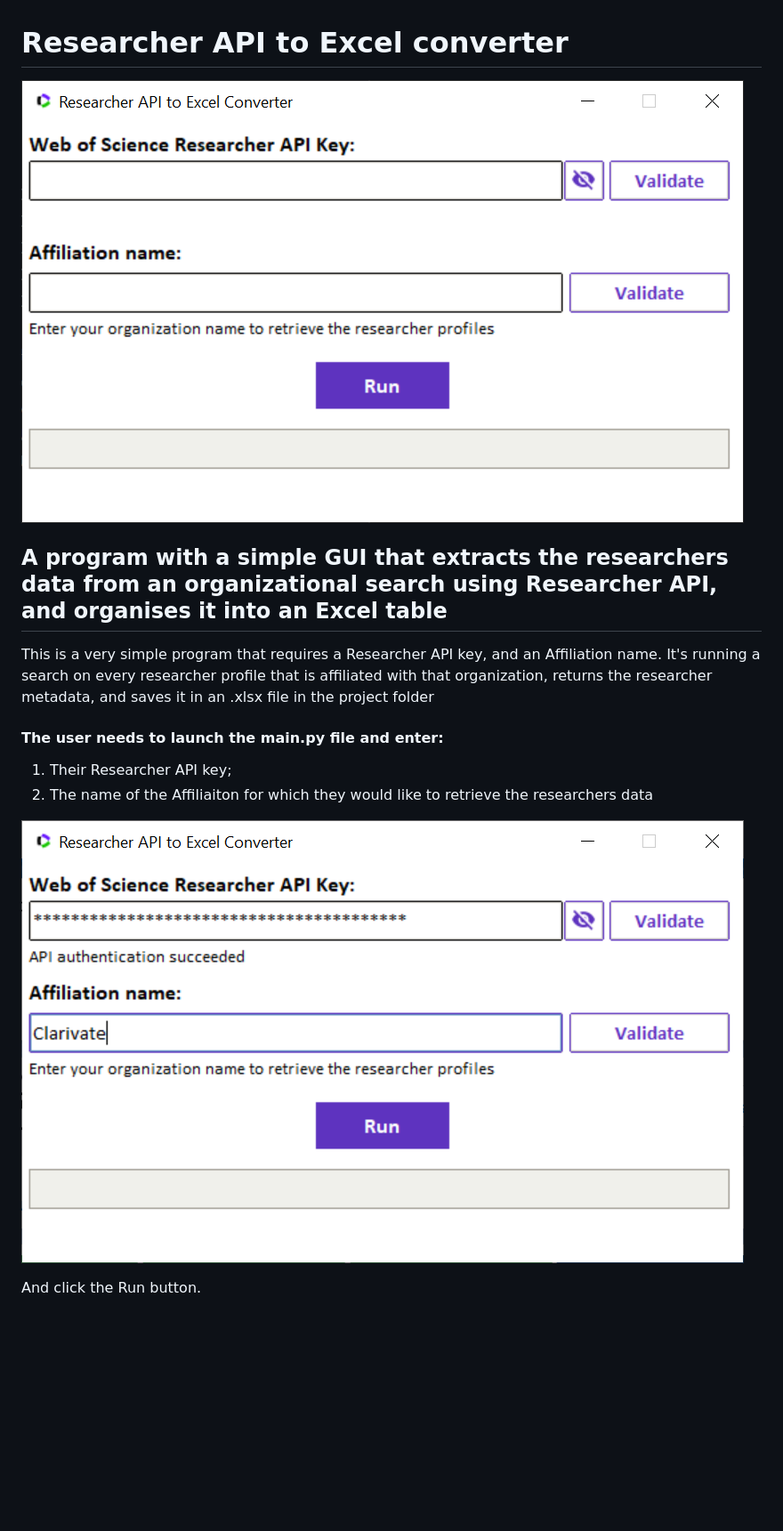
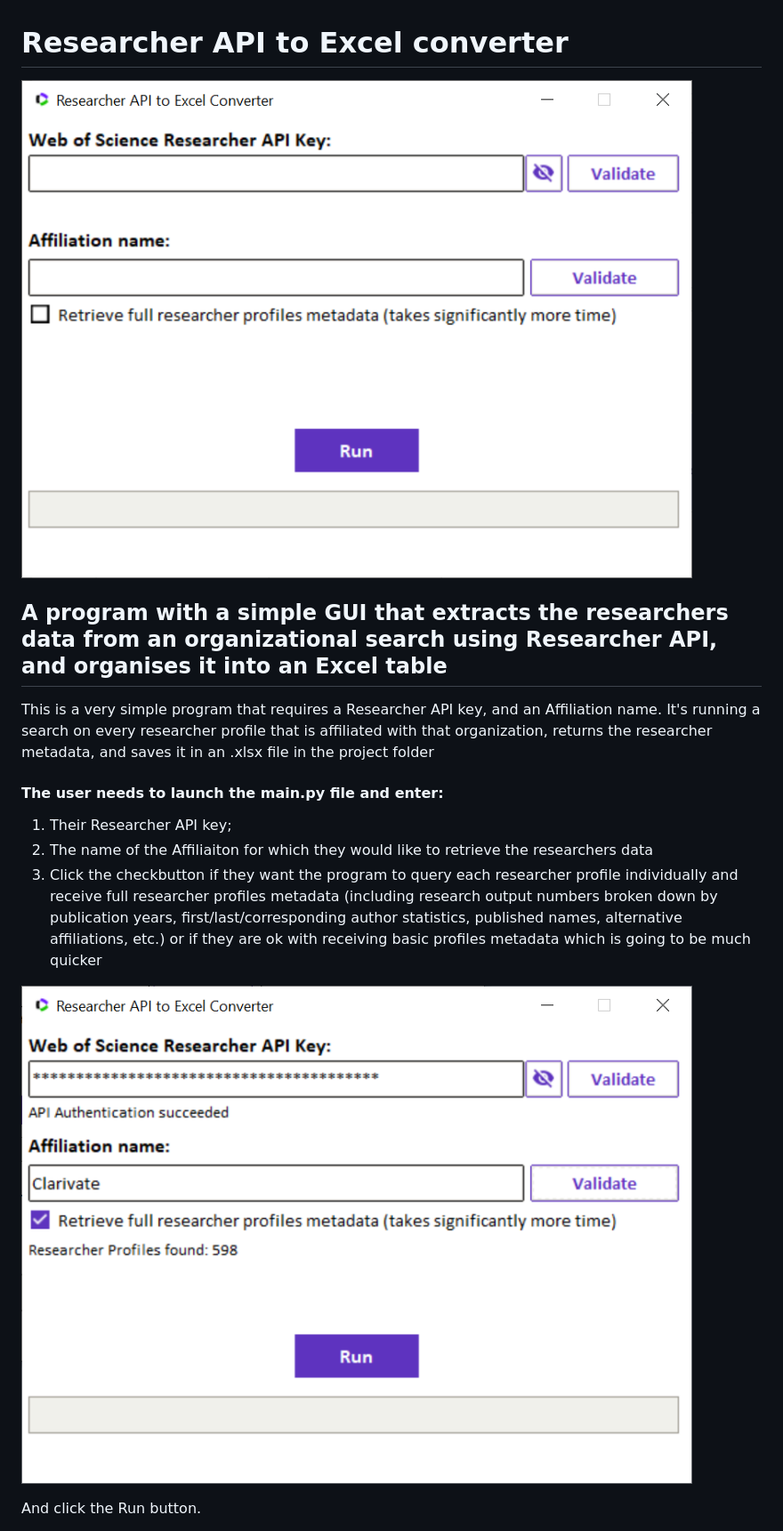
Before and after one commit to clarivate/wos_api_usecases, a Markdown page: researcher-api-excel-converter/Readme.md, the part around the change printed below. Shown: that part at 89% size. Rendered like a GitHub page; pictures changed too: researcher-api-excel-converter/screenshots/GUI.png, researcher-api-excel-converter/screenshots/GUI2.png; blank space fills up the shorter version.

Commit message:
Added an option to retrieve full researcher profiles metadata (but it takes longer time to retrieve, and has higher chances of exceeding the daily API requests limit)

```diff
--- a/researcher-api-excel-converter/Readme.md
+++ b/researcher-api-excel-converter/Readme.md
@@ -11,6 +11,7 @@ This is a very simple program that requires a Researcher API key, and an Affilia
 #### The user needs to launch the main.py file and enter:
 1. Their Researcher API key;
 2. The name of the Affiliaiton for which they would like to retrieve the researchers data
+3. Click the checkbutton if they want the program to query each researcher profile individually and receive full researcher profiles metadata (including research output numbers broken down by publication years, first/last/corresponding author statistics, published names, alternative affiliations, etc.) or if they are ok with receiving basic profiles metadata which is going to be much quicker
 
 ![Screenshot](/researcher-api-excel-converter/screenshots/GUI2.png)
 
```
Also changed, not shown: other parts of researcher-api-excel-converter/Readme.md (+12 -3 lines), 1 other file.
